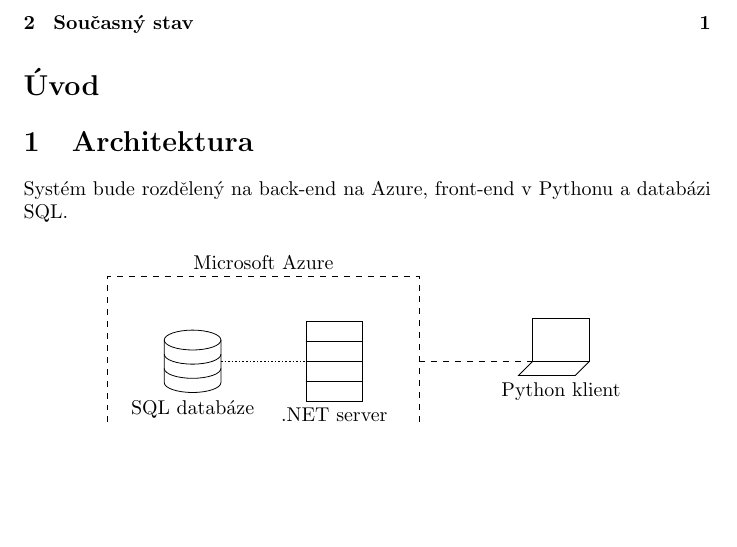
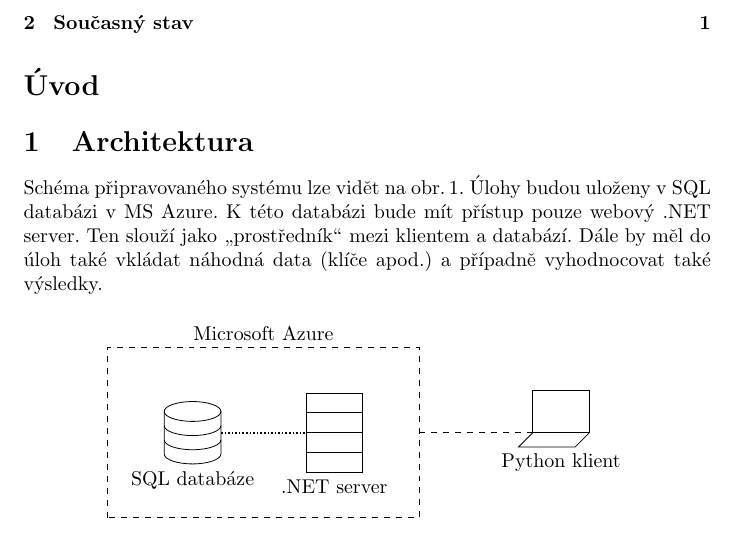
Before and after one commit to xhomol25/kry_gen, a LaTeX document (control_study/control_study.tex): part of page 2 of 2, cut so that both start at the same text, the shorter picture padded with empty space. Compiled offline with pdfLaTeX.

Commit message:
added architektura

```diff
--- a/control_study/control_study.tex
+++ b/control_study/control_study.tex
@@ -18,7 +18,7 @@
 %TODO: Úvod, o projektu, autoři, kdo má co na práci apod.
 
 \section{Architektura}
-Systém bude rozdělený na back-end na Azure, front-end v Pythonu a databázi SQL.
+Schéma připravovaného systému lze vidět na obr.\,\ref{fig:sys}. Úlohy budou uloženy v SQL databázi v MS Azure. K této databázi bude mít přístup pouze webový .NET server. Ten slouží jako \uv{prostředník} mezi klientem a databází. Dále by měl do úloh také vkládat náhodná data (klíče apod.) a případně vyhodnocovat také výsledky.
 \begin{figure}[h!]
     \centering
     \include{schemes/system-scheme.tex}
```
Also changed, not shown: control_study/control_study.pdf, control_study/control_study.tex (3 more changed lines), 3 other files.
